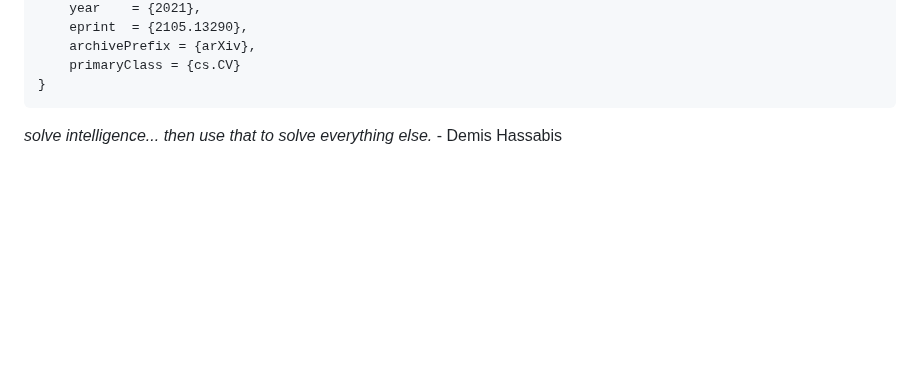
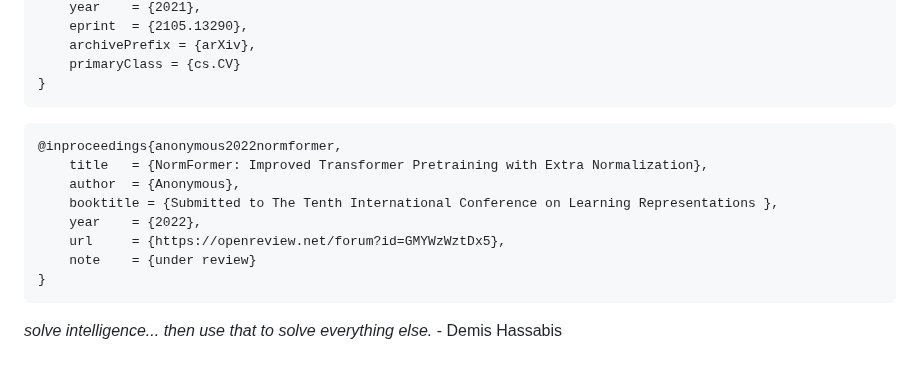
Before and after one commit to lucidrains/x-transformers, a Markdown page: README.md, the part around one of its changes. Drawn GitHub-style; blank space fills up the shorter version.

````diff
--- a/README.md
+++ b/README.md
@@ -1209,4 +1261,15 @@ model(x, mask = mask) # (1, 1024, 100)
 }
 ```
 
+```bibtex
+@inproceedings{anonymous2022normformer,
+    title   = {NormFormer: Improved Transformer Pretraining with Extra Normalization},
+    author  = {Anonymous},
+    booktitle = {Submitted to The Tenth International Conference on Learning Representations },
+    year    = {2022},
+    url     = {https://openreview.net/forum?id=GMYWzWztDx5},
+    note    = {under review}
+}
+```
+
 *solve intelligence... then use that to solve everything else.* - Demis Hassabis
````
Also changed, not shown: other parts of README.md (+52 -0 lines), images/normformer.png (added), 2 other files.
